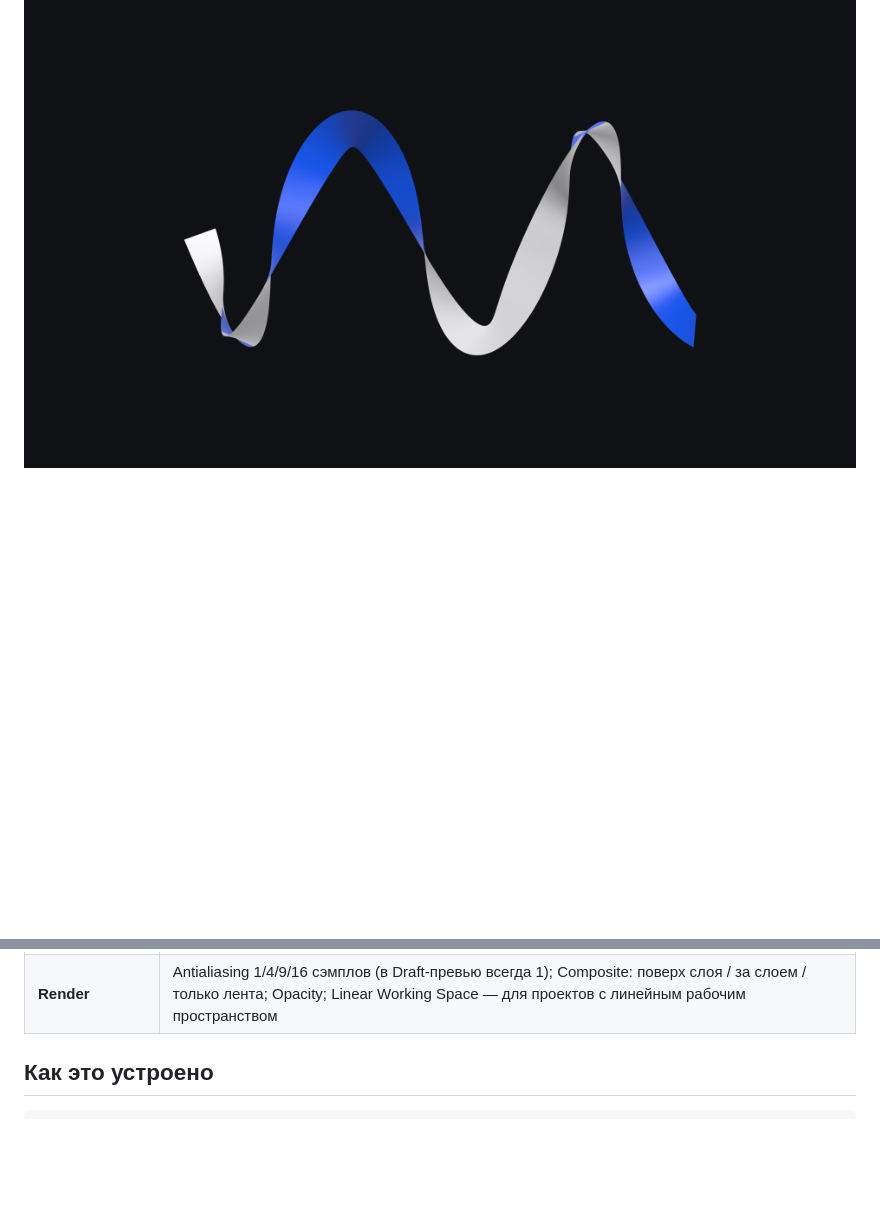
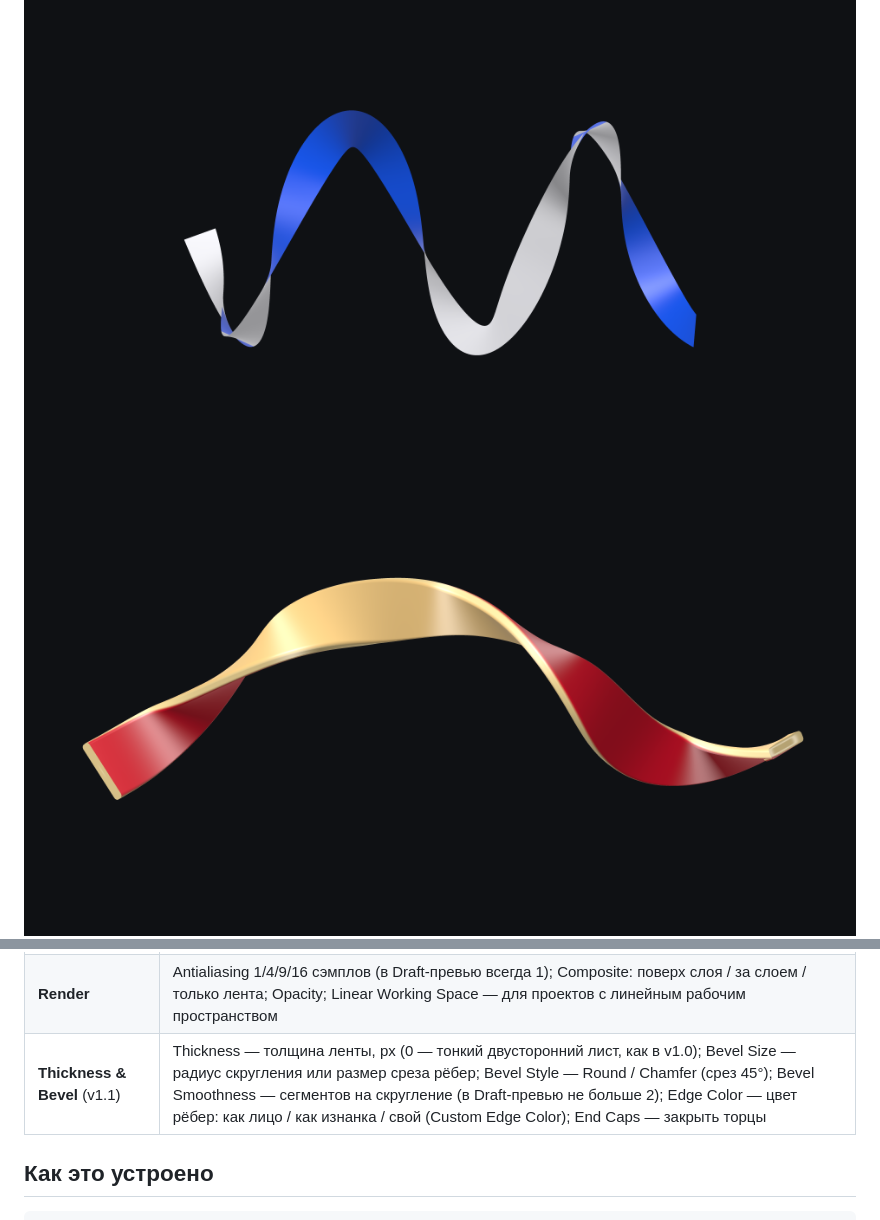
Before and after one commit to SqBrain/Scriplets, a Markdown page: Ribbon3DGPU/README.md, 2 parts joined by grey strips. GitHub-like rendering; pictures changed too: Ribbon3DGPU/docs/thick.png (added); blank space fills up the shorter version.

```diff
--- a/Ribbon3DGPU/README.md
+++ b/Ribbon3DGPU/README.md
@@ -8,6 +8,7 @@
 
 ![Сатин](docs/satin.png)
 ![3D-спираль](docs/helix.png)
+![Толщина и фаска](docs/thick.png)
 ![Текстура с прозрачностью](docs/texture.png)
 
 *(кадры отрисованы тестами из `tests/` — CPU-путём и OpenCL-кернелом; не скриншоты AE)*
@@ -117,6 +118,7 @@ pip install pefile && python3 Ribbon3DGPU/tools/check_aex.py build-win/Ribbon3DG
 | **Material** | Цвета лица/изнанки; Texture Layer (u — вдоль ленты, v — поперёк, альфа текстуры = прозрачность ленты), Repeat/Offset; Ambient, Diffuse, Specular, Glossiness; Satin (0 — глянец, 1 — анизотропный блик вдоль волокон); Sheen (блеск по Френелю на скользящих углах); Translucency (свет сзади просвечивает тонкую ленту); Metal (блик окрашивается цветом ленты) |
 | **Lighting** | Use Comp Lights; встроенный свет (Azimuth, Elevation, Intensity, Color), если в композиции нет источников |
 | **Render** | Antialiasing 1/4/9/16 сэмплов (в Draft-превью всегда 1); Composite: поверх слоя / за слоем / только лента; Opacity; Linear Working Space — для проектов с линейным рабочим пространством |
+| **Thickness & Bevel** (v1.1) | Thickness — толщина ленты, px (0 — тонкий двусторонний лист, как в v1.0); Bevel Size — радиус скругления или размер среза рёбер; Bevel Style — Round / Chamfer (срез 45°); Bevel Smoothness — сегментов на скругление (в Draft-превью не больше 2); Edge Color — цвет рёбер: как лицо / как изнанка / свой (Custom Edge Color); End Caps — закрыть торцы |
 
 ## Как это устроено
 
```
Also changed, not shown: 13 other files.
